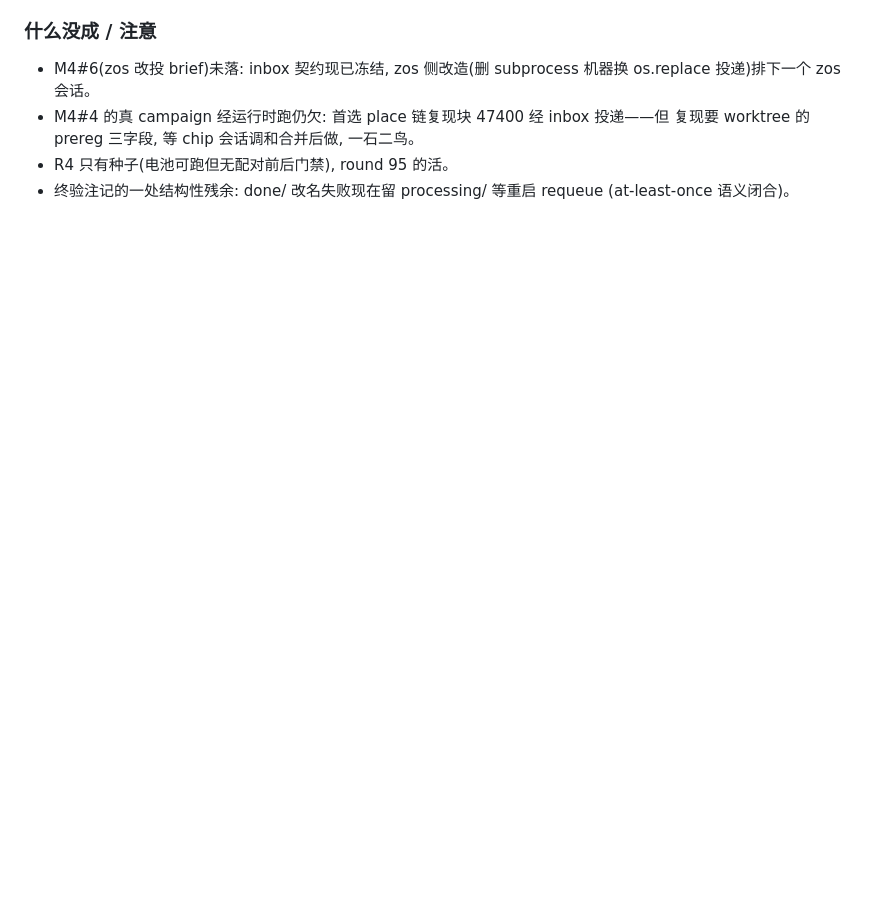
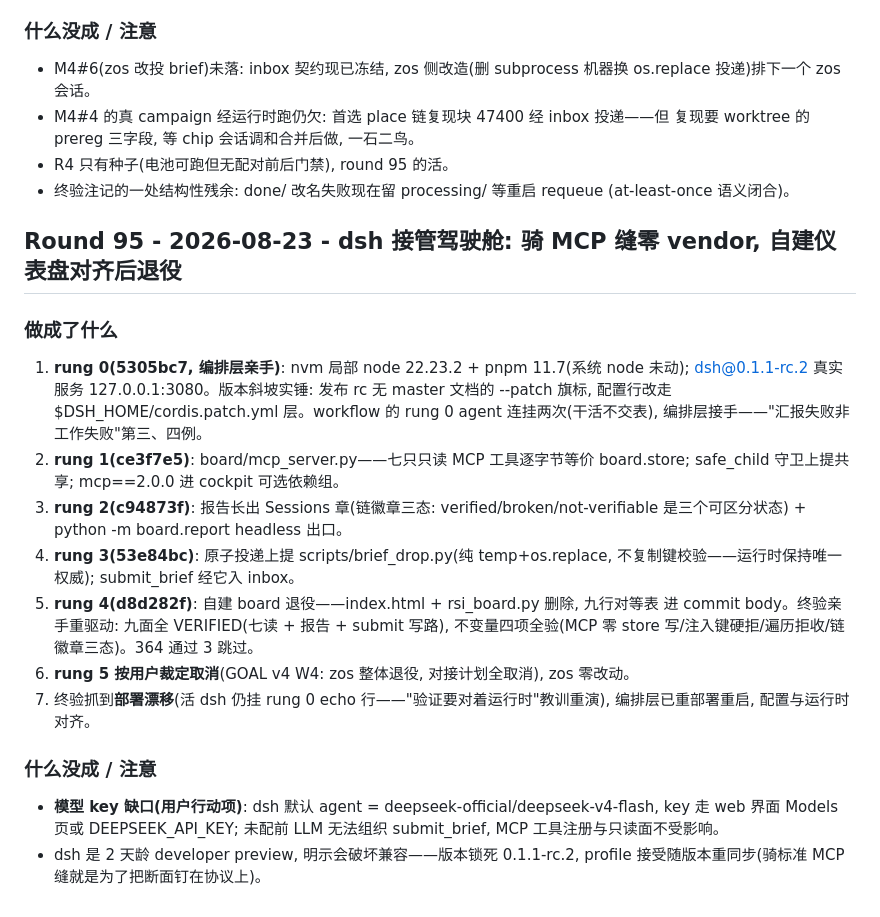
Before and after one commit to GuoZheXinDeGuang/physical-harness, a Markdown page: progress.md, the part around the change. Rendered like a GitHub page; blank space fills up the shorter version.

Commit message:
round 95: record — dsh takes the wheel over mcp, the hand-rolled board retires with a nine-row parity map

```diff
--- a/progress.md
+++ b/progress.md
@@ -3312,3 +3312,32 @@ held-out), 封存锚点逐位复现是每一步的前置闸门。
 - R4 只有种子(电池可跑但无配对前后门禁), round 95 的活。
 - 终验注记的一处结构性残余: done/ 改名失败现在留 processing/ 等重启 requeue
   (at-least-once 语义闭合)。
+
+## Round 95 - 2026-08-23 - dsh 接管驾驶舱: 骑 MCP 缝零 vendor, 自建仪表盘对齐后退役
+
+### 做成了什么
+
+1. **rung 0(5305bc7, 编排层亲手)**: nvm 局部 node 22.23.2 + pnpm 11.7(系统 node 未动);
+   dsh@0.1.1-rc.2 真实服务 127.0.0.1:3080。版本斜坡实锤: 发布 rc 无 master 文档的
+   --patch 旗标, 配置行改走 $DSH_HOME/cordis.patch.yml 层。workflow 的 rung 0 agent
+   连挂两次(干活不交表), 编排层接手——"汇报失败非工作失败"第三、四例。
+2. **rung 1(ce3f7e5)**: board/mcp_server.py——七只只读 MCP 工具逐字节等价
+   board.store; safe_child 守卫上提共享; mcp==2.0.0 进 cockpit 可选依赖组。
+3. **rung 2(c94873f)**: 报告长出 Sessions 章(链徽章三态: verified/broken/not-verifiable
+   是三个可区分状态) + python -m board.report headless 出口。
+4. **rung 3(53e84bc)**: 原子投递上提 scripts/brief_drop.py(纯 temp+os.replace,
+   不复制键校验——运行时保持唯一权威); submit_brief 经它入 inbox。
+5. **rung 4(d8d282f)**: 自建 board 退役——index.html + rsi_board.py 删除, 九行对等表
+   进 commit body。终验亲手重驱动: 九面全 VERIFIED(七读 + 报告 + submit 写路),
+   不变量四项全验(MCP 零 store 写/注入键硬拒/遍历拒收/链徽章三态)。364 通过 3 跳过。
+6. **rung 5 按用户裁定取消**(GOAL v4 W4: zos 整体退役, 对接计划全取消), zos 零改动。
+7. 终验抓到**部署漂移**(活 dsh 仍挂 rung 0 echo 行——"验证要对着运行时"教训重演),
+   编排层已重部署重启, 配置与运行时对齐。
+
+### 什么没成 / 注意
+
+- **模型 key 缺口(用户行动项)**: dsh 默认 agent = deepseek-official/deepseek-v4-flash,
+  key 走 web 界面 Models 页或 DEEPSEEK_API_KEY; 未配前 LLM 无法组织 submit_brief,
+  MCP 工具注册与只读面不受影响。
+- dsh 是 2 天龄 developer preview, 明示会破坏兼容——版本锁死 0.1.1-rc.2, profile
+  接受随版本重同步(骑标准 MCP 缝就是为了把断面钉在协议上)。
```
